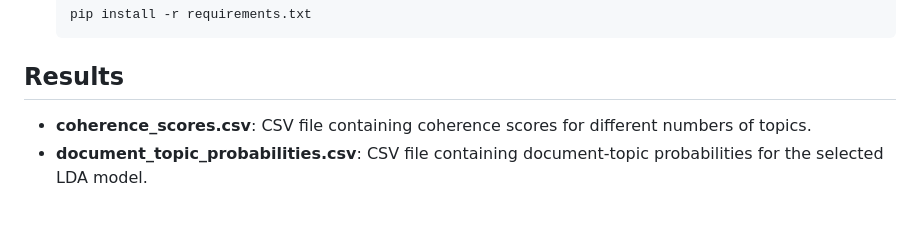
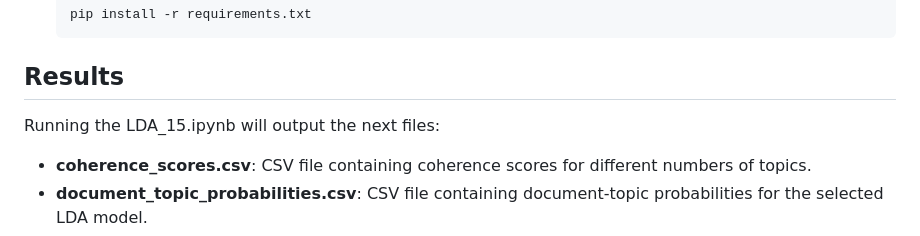
Before and after one commit to tirohweder/computational_ds, a Markdown page: README.md, the part around the change. Rendered like a GitHub page; blank space fills up the shorter version.

```diff
--- a/README.md
+++ b/README.md
@@ -29,6 +29,8 @@ Make sure you have the following Python packages installed:
 
 
 ## Results
+Running the LDA_15.ipynb will output the next files:
+
 - **coherence_scores.csv**: CSV file containing coherence scores for different numbers of topics.
 - **document_topic_probabilities.csv**: CSV file containing document-topic probabilities for the selected LDA model.
 - **best_lda_visualization.html**: HTML file containing the visualization of the best LDA model.
```
